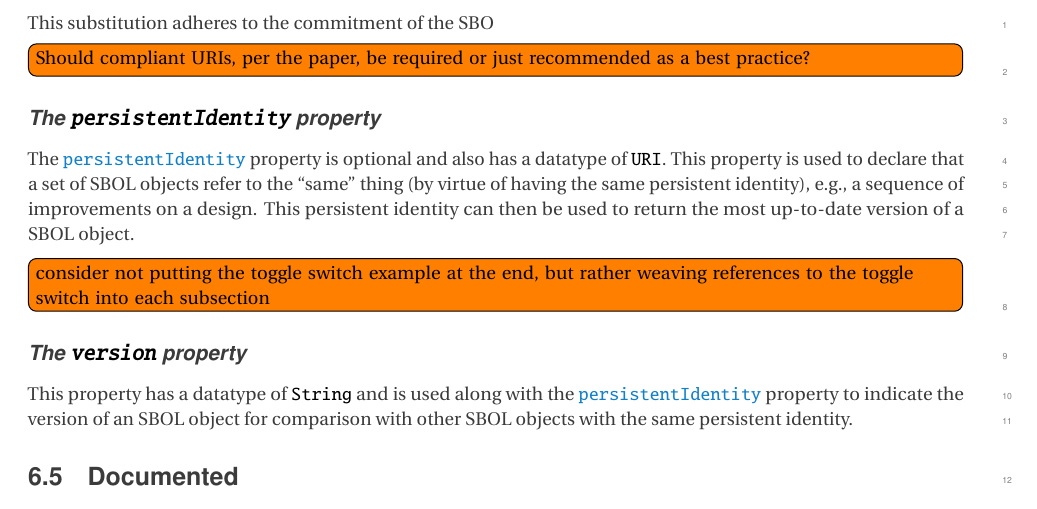
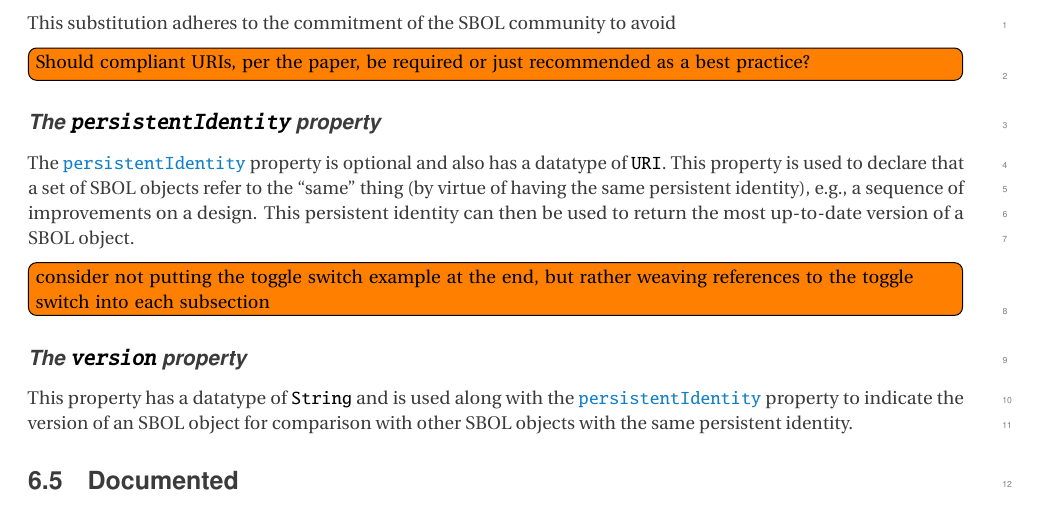
Before and after one commit to SynBioDex/SBOL-specification, a LaTeX document (sbol2.tex, which reads model.tex): part of page 13 of 53, cut so that both start at the same text. Compiled offline with pdfLaTeX.

Commit message:
Update on Overleaf.

```diff
--- a/model.tex
+++ b/model.tex
@@ -69,7 +69,7 @@ This property is required by all \sbol{Identified} objects and has a datatype of
 
 \external{http://www.w3.org/1999/02/22-rdf-syntax-ns\#about}.
 
-This substitution adheres to the commitment of the SBO
+This substitution adheres to the commitment of the SBOL community to avoid
 
 \todo[inline]{Should compliant URIs, per the paper, be required or just recommended as a best practice?}
 
```
